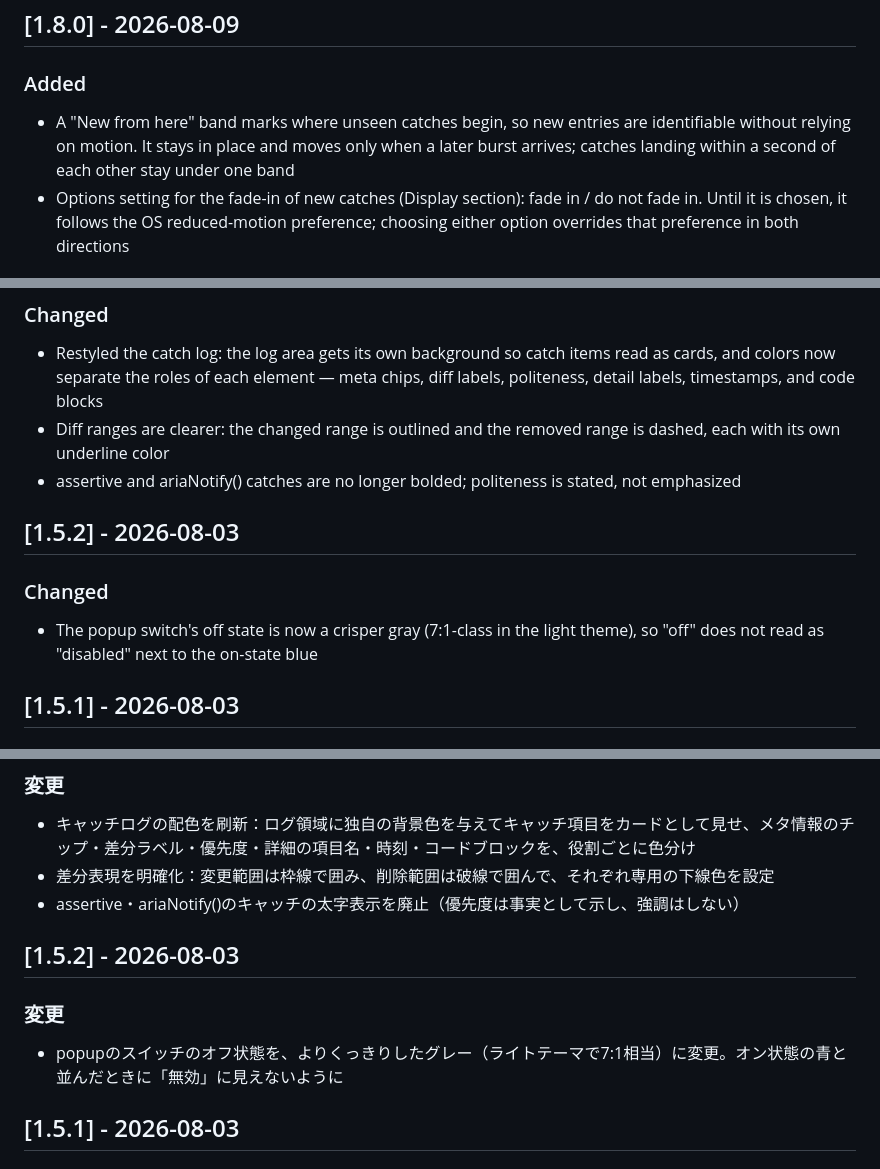
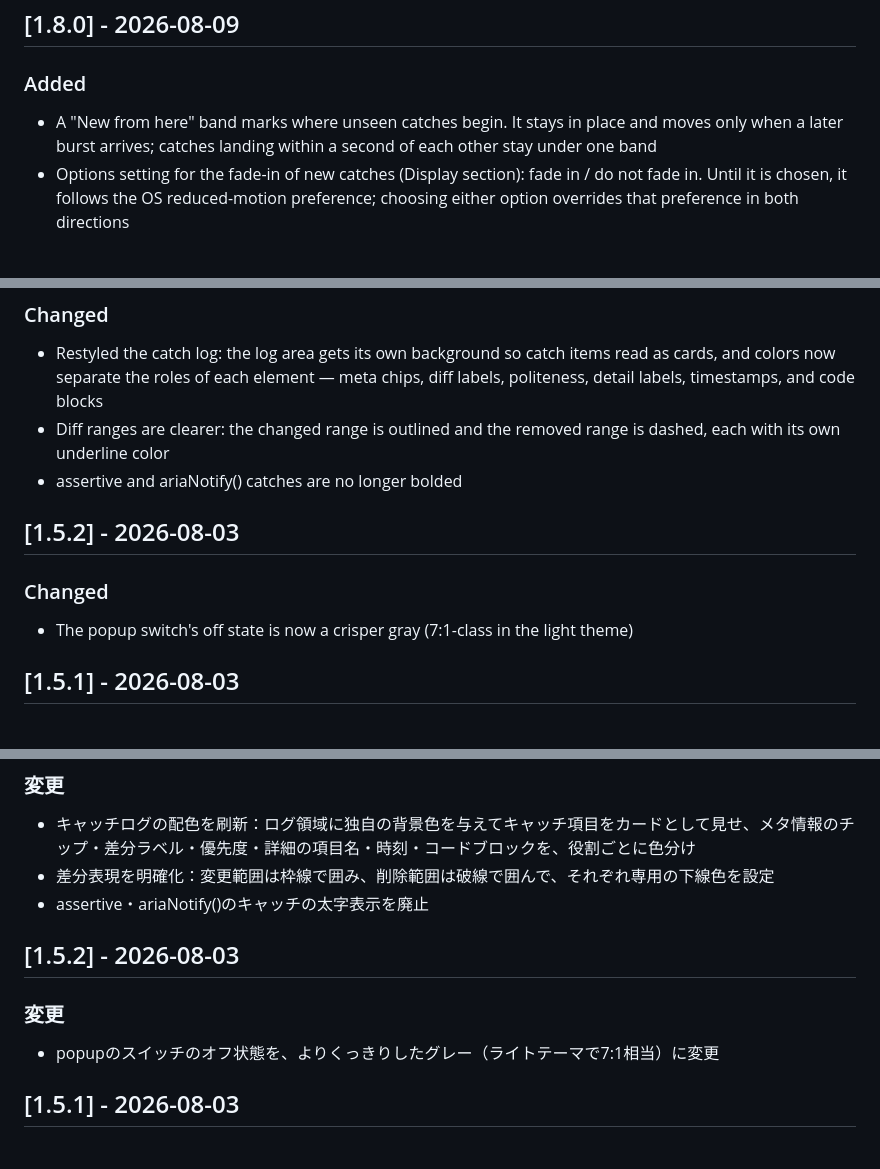
Before and after one commit to securecat/live-regions-catcher, a Markdown page: CHANGELOG.md, 3 parts joined by grey strips. Rendered like a GitHub page.

Commit message:
docs: remove achievement-flavored wording I added to the changelog
The accessibility-related entries carried phrases I had written that
read as selling points rather than records of what changed. Removed
after the repository owner pointed this out.

Co-Authored-By: Claude Opus 5 <noreply@anthropic.com>

```diff
--- a/CHANGELOG.md
+++ b/CHANGELOG.md
@@ -6,7 +6,7 @@ The format is based on [Keep a Changelog](https://keepachangelog.com/en/1.1.0/),
 
 ### Added
 
-- A "New from here" band marks where unseen catches begin, so new entries are identifiable without relying on motion. It stays in place and moves only when a later burst arrives; catches landing within a second of each other stay under one band
+- A "New from here" band marks where unseen catches begin. It stays in place and moves only when a later burst arrives; catches landing within a second of each other stay under one band
 - Options setting for the fade-in of new catches (Display section): fade in / do not fade in. Until it is chosen, it follows the OS reduced-motion preference; choosing either option overrides that preference in both directions
 
 ## [1.7.0] - 2026-08-09
@@ -26,13 +26,13 @@ The format is based on [Keep a Changelog](https://keepachangelog.com/en/1.1.0/),
 
 - Restyled the catch log: the log area gets its own background so catch items read as cards, and colors now separate the roles of each element — meta chips, diff labels, politeness, detail labels, timestamps, and code blocks
 - Diff ranges are clearer: the changed range is outlined and the removed range is dashed, each with its own underline color
-- assertive and ariaNotify() catches are no longer bolded; politeness is stated, not emphasized
+- assertive and ariaNotify() catches are no longer bolded
 
 ## [1.5.2] - 2026-08-03
 
 ### Changed
 
-- The popup switch's off state is now a crisper gray (7:1-class in the light theme), so "off" does not read as "disabled" next to the on-state blue
+- The popup switch's off state is now a crisper gray (7:1-class in the light theme)
 
 ## [1.5.1] - 2026-08-03
 
@@ -156,13 +156,13 @@ The format is based on [Keep a Changelog](https://keepachangelog.com/en/1.1.0/),
 
 - キャッチログの配色を刷新：ログ領域に独自の背景色を与えてキャッチ項目をカードとして見せ、メタ情報のチップ・差分ラベル・優先度・詳細の項目名・時刻・コードブロックを、役割ごとに色分け
 - 差分表現を明確化：変更範囲は枠線で囲み、削除範囲は破線で囲んで、それぞれ専用の下線色を設定
-- assertive・ariaNotify()のキャッチの太字表示を廃止（優先度は事実として示し、強調はしない）
+- assertive・ariaNotify()のキャッチの太字表示を廃止
 
 ## [1.5.2] - 2026-08-03
 
 ### 変更
 
-- popupのスイッチのオフ状態を、よりくっきりしたグレー（ライトテーマで7:1相当）に変更。オン状態の青と並んだときに「無効」に見えないように
+- popupのスイッチのオフ状態を、よりくっきりしたグレー（ライトテーマで7:1相当）に変更
 
 ## [1.5.1] - 2026-08-03
 
```
Also changed, not shown: other parts of CHANGELOG.md (+1 -1 lines), README.md (+2 -2 lines).
